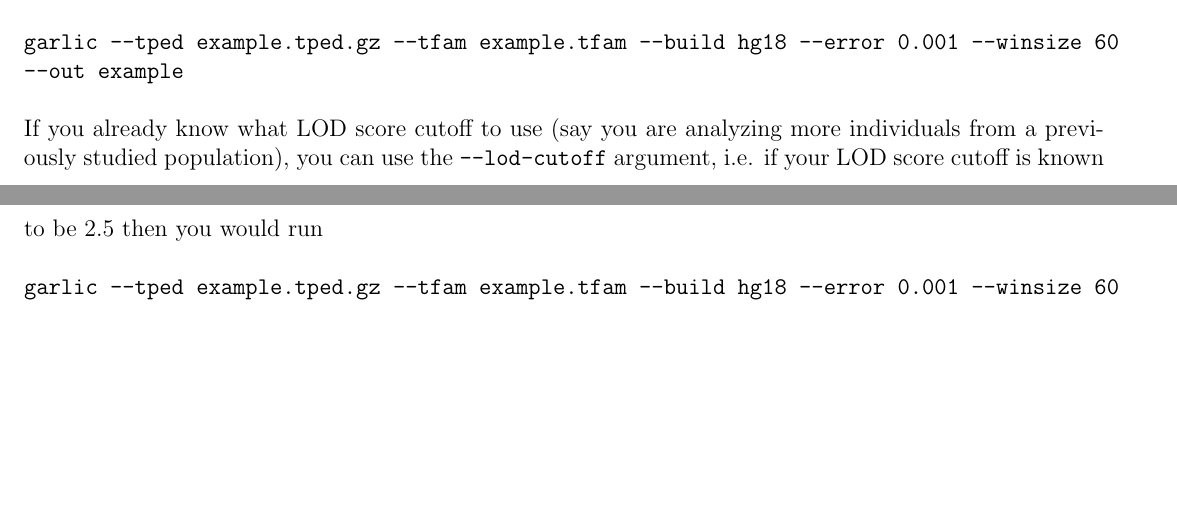
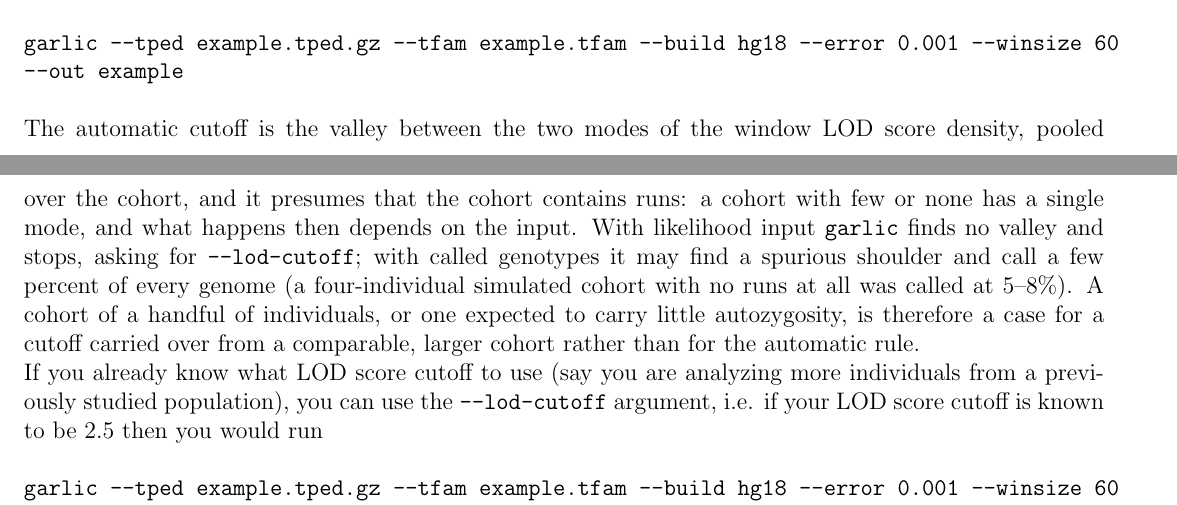
Before and after one commit to szpiech/garlic, a LaTeX document (manual/garlic-manual.tex): two parts of pages 4 and 5 of 33, joined at a grey line, cut so that both start at the same text, the shorter picture padded with empty space. Compiled offline with pdfLaTeX; a missing bibliography style is replaced by a similar one.

Commit message:
manual: the automatic cutoff presumes a cohort that contains runs

```diff
--- a/manual/garlic-manual.tex
+++ b/manual/garlic-manual.tex
@@ -117,6 +117,8 @@ choose a window size of 60 SNPs, then you would run
 ~\\\\
 {\tt garlic --tped example.tped.gz --tfam example.tfam --build hg18 --error 0.001 --winsize 60 --out example}
 ~\\\\
+\noindent The automatic cutoff is the valley between the two modes of the window LOD score density, pooled over the cohort, and it presumes that the cohort contains runs: a cohort with few or none has a single mode, and what happens then depends on the input.  With likelihood input {\tt garlic} finds no valley and stops, asking for {\tt --lod-cutoff}; with called genotypes it may find a spurious shoulder and call a few percent of every genome (a four-individual simulated cohort with no runs at all was called at $5$--$8\%$).  A cohort of a handful of individuals, or one expected to carry little autozygosity, is therefore a case for a cutoff carried over from a comparable, larger cohort rather than for the automatic rule.
+
 \noindent If you already know what LOD score cutoff to use (say you are
 analyzing more individuals from a previously studied population), you can use
 the {\tt --lod-cutoff} argument, i.e. if your LOD score cutoff is known to be
```
